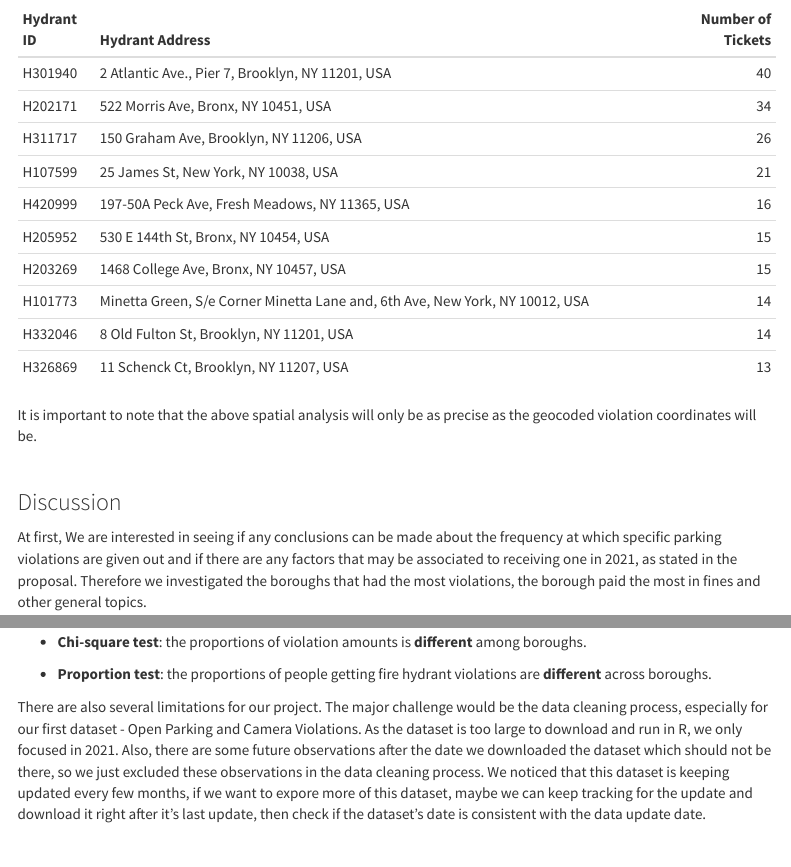
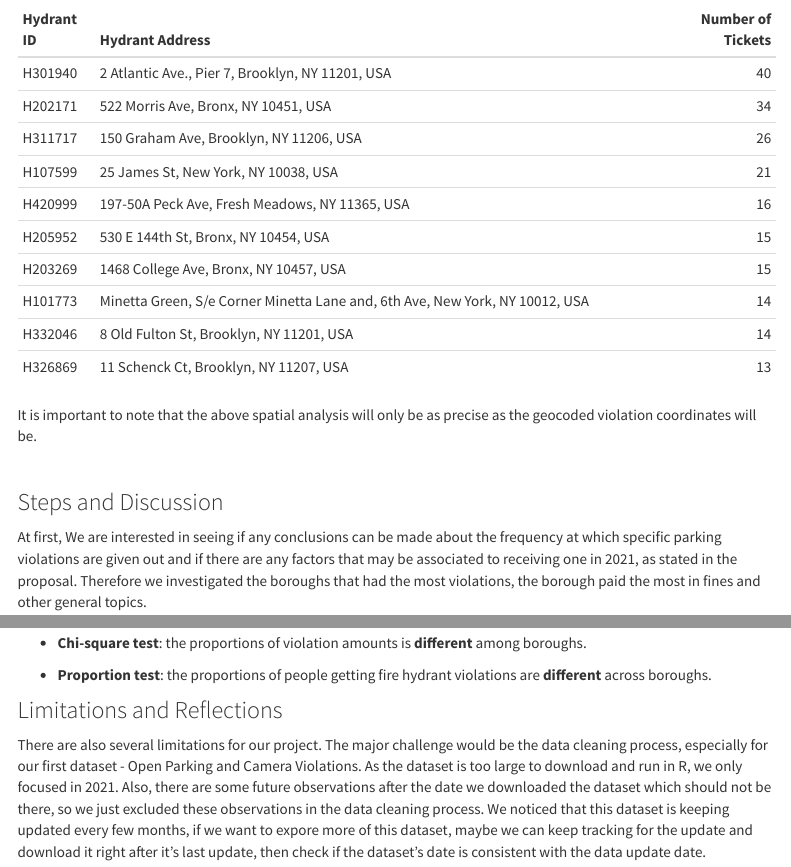
Before and after one commit to sarahyanwang/p8105_final_project, an R Markdown document (final_report.Rmd): the page in a window 1100 px wide, from 10450 px down, and a second part further down, joined at a grey line. Rendered offline with R 4.5, knitr and Pandoc, with nearby package versions; some code elsewhere in the file could not run offline; menus at the side of the page are left out; column names are cleaned by a stand-in for the janitor package.

```diff
--- a/final_report.Rmd
+++ b/final_report.Rmd
@@ -964,7 +964,7 @@
 
 &nbsp;
 
-### Discussion
+### Steps and Discussion
 
 At first, We are interested in seeing if any conclusions can be made about the frequency at which specific parking violations are given out and if there are any factors that may be associated to receiving one in 2021, as stated in the proposal. Therefore we investigated the boroughs that had the most violations, the borough paid the most in fines and other general topics.
 
@@ -1002,15 +1001,8 @@
 
 * **Proportion test**: the proportions of people getting fire hydrant violations are **different** across boroughs.
 
+### Limitations and Reflections
 There are also several limitations for our project. The major challenge would be the data cleaning process, especially for our first dataset - Open Parking and Camera Violations. As the dataset is too large to download and run in R, we only focused in 2021. Also, there are some future observations after the date we downloaded the dataset which should not be there, so we just excluded these observations in the data cleaning process. We noticed that this dataset is keeping updated every few months, if we want to expore more of this dataset, maybe we can keep tracking for the update and download it right after it's last update, then check if the dataset's date is consistent with the data update date.
-
-
-
-
-
-
-
-
 
 
 ### Influence-Feasible Application
```
Also changed, not shown: final_report.Rmd (3 more changed lines).
